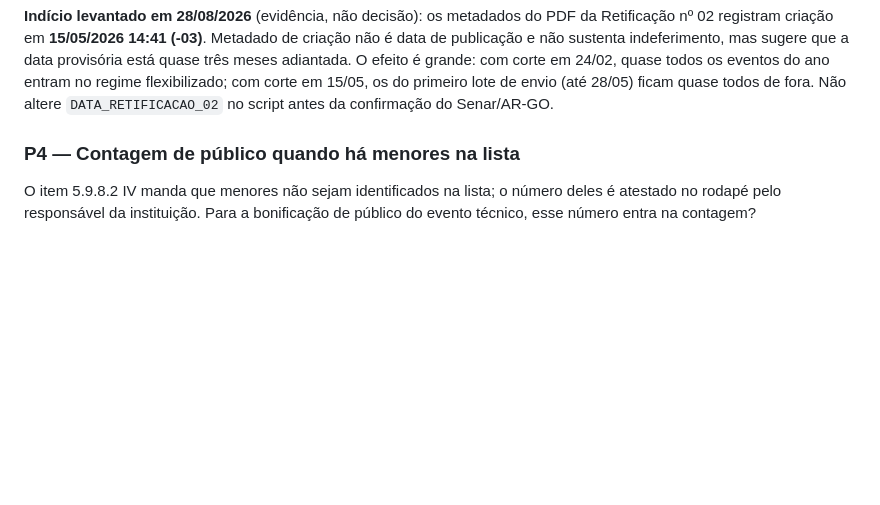
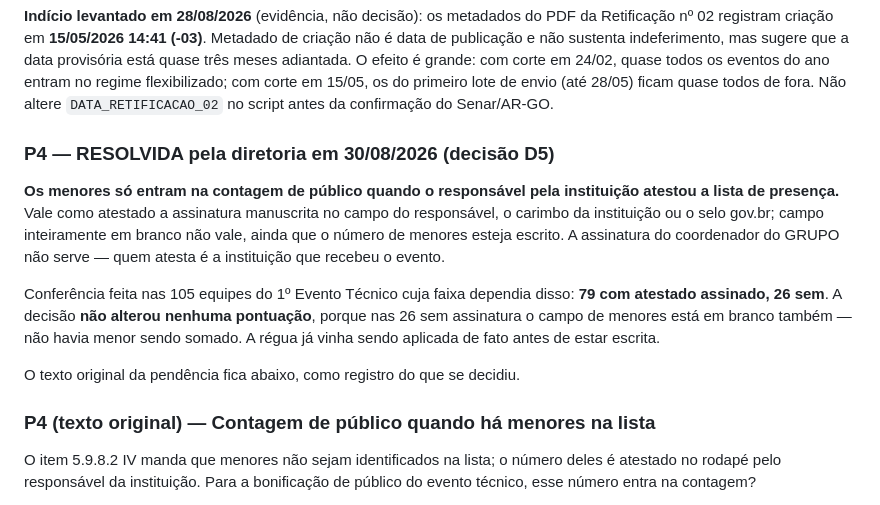
Before and after one commit to jadsmoura/arche, a Markdown page: faeg-jovem-2026/00_config/criterios_internos.md, the part around the change. Drawn GitHub-style; blank space fills up the shorter version.

```diff
--- a/faeg-jovem-2026/00_config/criterios_internos.md
+++ b/faeg-jovem-2026/00_config/criterios_internos.md
@@ -66,7 +66,24 @@ data provisória está quase três meses adiantada. O efeito é grande: com cort
 15/05, os do primeiro lote de envio (até 28/05) ficam quase todos de fora. Não
 altere `DATA_RETIFICACAO_02` no script antes da confirmação do Senar/AR-GO.
 
-### P4 — Contagem de público quando há menores na lista
+### P4 — RESOLVIDA pela diretoria em 30/08/2026 (decisão D5)
+
+**Os menores só entram na contagem de público quando o responsável pela
+instituição atestou a lista de presença.** Vale como atestado a assinatura
+manuscrita no campo do responsável, o carimbo da instituição ou o selo gov.br;
+campo inteiramente em branco não vale, ainda que o número de menores esteja
+escrito. A assinatura do coordenador do GRUPO não serve — quem atesta é a
+instituição que recebeu o evento.
+
+Conferência feita nas 105 equipes do 1º Evento Técnico cuja faixa dependia
+disso: **79 com atestado assinado, 26 sem**. A decisão **não alterou nenhuma
+pontuação**, porque nas 26 sem assinatura o campo de menores está em branco
+também — não havia menor sendo somado. A régua já vinha sendo aplicada de fato
+antes de estar escrita.
+
+O texto original da pendência fica abaixo, como registro do que se decidiu.
+
+### P4 (texto original) — Contagem de público quando há menores na lista
 
 O item 5.9.8.2 IV manda que menores não sejam identificados na lista; o número
 deles é atestado no rodapé pelo responsável da instituição. Para a bonificação
```
Also changed, not shown: faeg-jovem-2026/00_config/rubrica-1et.md (+8 -4 lines), faeg-jovem-2026/scripts/instrucao_rodape82.md (added, +65 -0 lines).
